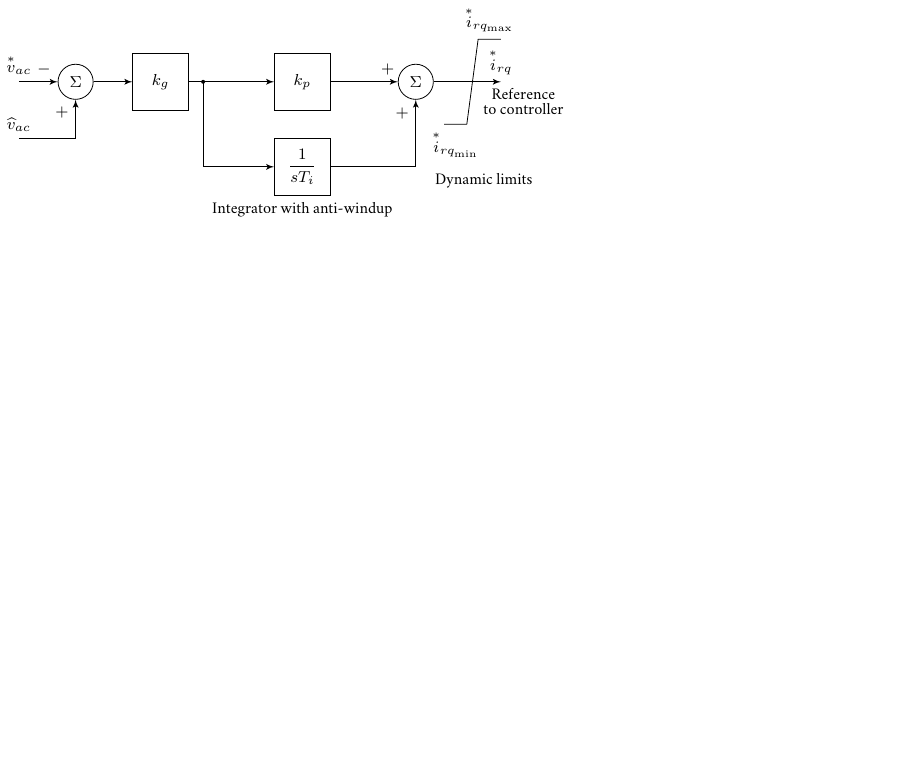
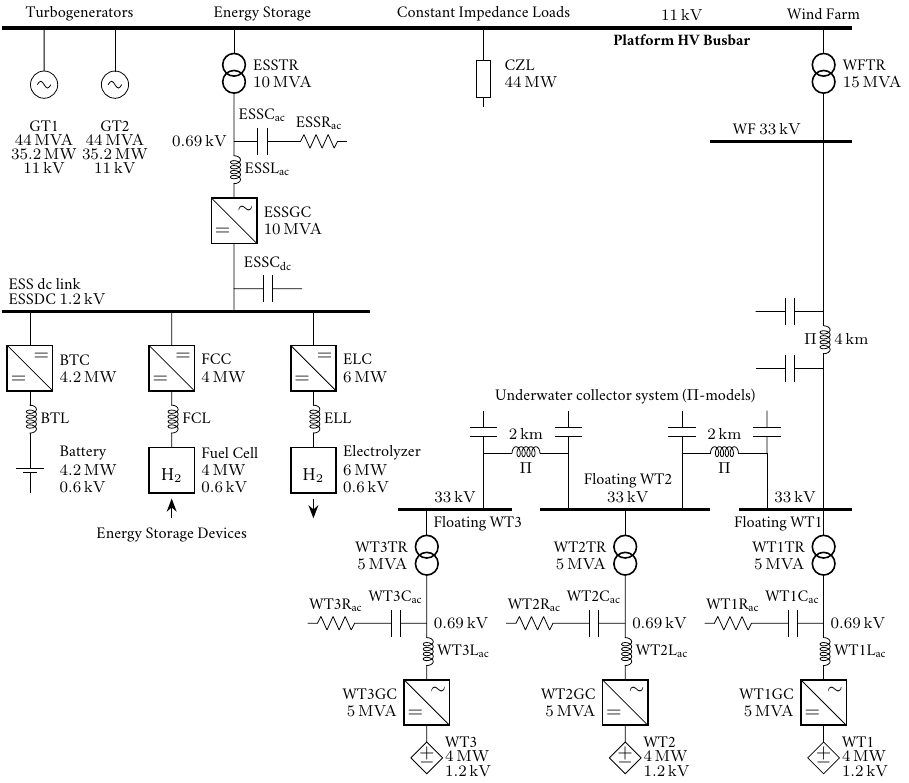
Before and after one commit to santosmota/PhD_Daniel_Mota_StandAlonePics, a LaTeX figure (main.tex, which reads Sources/HESSGridSingleLine.tex): the whole page, the shorter picture padded with empty space. Compiled offline with pdfLaTeX.

Commit message:
HESSGridSingleLine

```diff
--- /dev/null
+++ b/Sources/HESSGridSingleLine.tex
@@ -0,0 +1,242 @@
+%%%%%%%%%%%%%%%%%%%%%%%%%%%%%%%%%%%%%%%%%%%%%%%%%%%%%%%%%%%%%%%%%%%%%%%%%%%%%%%
+% LARGE SINGLE LINE DIAGRAM - OMAE Scenario
+%%%%%%%%%%%%%%%%%%%%%%%%%%%%%%%%%%%%%%%%%%%%%%%%%%%%%%%%%%%%%%%%%%%%%%%%%%%%%%%
+\ctikzset{bipoles/thickness=1}
+\ctikzset{bipoles/length=0.8cm}
+\tikzstyle{trafowind} = [circle, draw, thick, minimum size=0.4cm]
+\tikzstyle{fonte} = [font=\footnotesize]
+\begin{tikzpicture}
+%%%%%%%%%%%%%%%%%%%%%%%%%%%%%%%%
+%Main ac busbar
+\draw [ultra thick] (-0.5,0) to (14.5,0);
+%\node at (3,0.25) () [anchor=south, fonte] {High Voltage AC Busbar};
+%\node at (-0.5,0.25) () [anchor=south west, fonte] {Main High Voltage Busbar}; % $\SI{11}{\kilo \volt}$};
+\node at (11.5,0) () [anchor=south, fonte] {$\SI{11}{\kilo \volt}$};
+\node at (11.5,0) () [anchor=north, fonte] {\textbf{Platform HV Busbar}};
+%%%%%%%%%%%%%%%%%%%%%%%%%%%%%%%%
+% PHIL
+%\draw [dashdotted, thick] (2.4,-0.15) --
+%    node[pos=0, anchor=north west, fonte] () {PHIL} ++(3.4,0) --
+%    ++(0,-4.75) -- ++(-3.4,0) -- ++(0,4.75) -- cycle;
+\node at (4.1,0.5) [anchor=north, fonte] () {Energy Storage};
+%%%%%%%%%%%%%%%%%%%%%%%%%%%%%%%%
+%gas power
+\foreach \x/\y/\t in {0.25/-1/GT1, 1.5/-1/GT2}
+{
+	\draw (\x,\y-0.245) to [sV]	(\x,\y+0.245) to (\x,\y+1);
+	\node at (\x,\y-0.5) () [anchor=north, fonte] {\t};
+	\node at (\x,\y-0.75) () [anchor=north, fonte] {\SI{44}{\mega \voltampere}};
+	\node at (\x,\y-1) () [anchor=north, fonte] {\SI{35.2}{\mega \watt}};
+	\node at (\x,\y-1.25) () [anchor=north, fonte] {$\SI{11}{\kilo \volt}$};
+}
+\node at (0.875,0.5) () [anchor=north, fonte] {Turbogenerators};
+%%%%%%%%%%%%%%%%%%%%%%%%%%%%%%%%
+%trafo energy storage system
+\node at (3.6,-0.65) (esstrhv) [trafowind] {};
+\node at (3.6,-0.95) (esstrlv) [trafowind] {};
+\draw [] (3.6,0) to (esstrhv.north);
+
+\node at (esstrhv.east) () [anchor=west, fonte] {ESSTR};
+\node at (esstrlv.east) () [anchor=west, fonte] {$\SI{10}{\mega \voltampere}$};
+
+\draw [fonte] (esstrlv.south) to [short] (3.6,-2) to [L, l=ESSL$_{\textrm{ac}}$] (3.6,-3); % coordinate (esscf);
+%\draw [] (esscf) to [L, l=$L$] ++(0,-1);
+\draw [fonte] (3.6,-2) to [C, l=ESSC$_{\textrm{ac}}$] ++(1,0) to [R, l=ESSR$_{\textrm{ac}}$] ++(1,0);
+\node at (3.6,-2) () [anchor=east, fonte] {$\SI{0.69}{\kilo \volt}$};
+%%%%%%%%%%%%%%%%%%%%%%%%%%%%%%%%
+%LSC ESS
+\foreach \x/\y in {3.6/-3.4}
+{
+	\node at (0.2,0.2) [shift={(\x,\y)}, rotate=0] () {$\sim$}; %{\tiny AC}; %
+	\node at (-0.2,-0.2) [shift={(\x,\y)}, rotate=0] () {$=$}; %{\tiny DC};
+	\node at (0.4,0.15) () [anchor=west, fonte, shift={(\x,\y)}, rotate=0] {ESSGC};
+	\node at (0.4,-0.15) () [anchor=west, fonte, shift={(\x,\y)}, rotate=0] {\SI{10}{\mega \voltampere}};
+	\draw [shift={(\x,\y)}, rotate=0] (-0.4,0.4) to (0.4,-0.4);
+	\draw [thick, shift={(\x,\y)}, rotate=0] (-0.4,0.4) to (0.4,0.4) to (0.4,-0.4) to (-0.4,-0.4) to (-0.4,0.4) to cycle;
+}
+%%%%%%%%%%%%%%%%%%%%%%%%%%%%%%%%
+%ESS DC Link
+\draw [fonte] (3.6,-3.8) to [short] ++(0,-0.8) to [C, l=ESSC$_{\textrm{dc}}$] ++(1.2,0);
+\draw [fonte] (3.6,-4.6) to [short] (3.6,-5);
+%\node at (4,-4.6) () [anchor=east, fonte] {$\SI{1.2}{\kilo \volt}$};
+\draw [ultra thick] (-0.5,-5) to (6,-5);
+\node at (-0.5,-4.75) () [anchor=south west, fonte] {ESS dc link};
+\node at (-0.5,-5) () [anchor=south west, fonte] {ESSDC $\SI{1.2}{\kilo \volt}$};
+%%%%%%%%%%%%%%%%%%%%%%%%%%%%%%%%
+%BATTERY, FUEL CELL, ELECTROLYZER
+\foreach \x/\y/\t/\p in {0/-5/BT/{4.2}, 2.5/-5/FC/{4}, 5/-5/EL/{6}}
+{
+	\draw [fonte] (\x,\y) to [short] ++(0, -0.6);
+
+	\node at (0.2,0.2) [shift={(\x,\y-1)}, rotate=0] () {$=$}; %{\tiny AC}; %
+	\node at (-0.2,-0.2) [shift={(\x,\y-1)}, rotate=0] () {$=$}; %{\tiny DC};
+	\draw [shift={(\x,\y-1)}, rotate=0] (-0.4,0.4) to (0.4,-0.4);
+	\draw [thick, shift={(\x,\y-1)}, rotate=0] (-0.4,0.4) to (0.4,0.4) to (0.4,-0.4) to (-0.4,-0.4) to (-0.4,0.4) to cycle;
+
+	\node at (0.4,0.15) () [anchor=west, fonte, shift={(\x,\y-1)}, rotate=0] {{\t}C};
+	\node at (0.4,-0.15) () [anchor=west, fonte, shift={(\x,\y-1)}, rotate=0] {\SI{\p}{\mega \watt}};
+
+	\draw [fonte] (\x,\y-1.4) to [L, l={\t}L] ++(0, -1); %, a=\SI{0.6}{\kilo \volt}
+}
+%%%%%%%%%%%%%%%%%%%%%%%%%%%%%%%%
+% Battery
+\draw [fonte] (0,-8.2) to [battery1] ++(0,0.8); %, l=BAT, a=\SI{0.6}{\kilo \volt}
+\node at (0.4,-7.5) [fonte, anchor=west] {Battery};
+\node at (0.4,-7.8) [fonte, anchor=west] {\SI{4.2}{\mega \watt}};
+\node at (0.4,-8.1) [fonte, anchor=west] {\SI{0.6}{\kilo \volt}};
+%%%%%%%%%%%%%%%%%%%%%%%%%%%%%%%%
+%Electrolyzer and Fuel Cell
+\foreach \x/\y/\t/\p in {2.5/-7.8/Fuel Cell/4, 5/-7.8/Electrolyzer/6}
+{
+	\draw [thick, shift={(\x,\y)}, rotate=0] (-0.4,0.4) to (0.4,0.4) to (0.4,-0.4) to (-0.4,-0.4) to (-0.4,0.4) to cycle;
+	\node at (\x,\y-0.1) () [] {\small H$_2$};
+	\node at (0.4,0.3) [fonte, anchor=west, shift={(\x,\y)}, rotate=0] {\t};
+	\node at (0.4,0) [fonte, anchor=west, shift={(\x,\y)}, rotate=0] {\SI{\p}{\mega \watt}};
+	\node at (0.4,-0.3) [fonte, anchor=west, shift={(\x,\y)}, rotate=0] {\SI{0.6}{\kilo \volt}};
+}
+%arrows for electrolyzer and fuel cell
+\draw [Stealth-, thick] (2.5,-8.3) to ++(0,-0.35);
+\draw [-Stealth, thick] (5,-8.3) to ++(0,-0.35);
+%text ESS, batt. plus electrolyzer + fuel cell
+\node at (2.5,-8.7) () [fonte, anchor=north] {Energy Storage Devices};
+%\node at (4,-7.9) () [] {Battery + Electrolyzer + Fuel Cell};
+%%%%%%%%%%%%%%%%%%%%%%%%%%%%%%%%
+%flex LOADS
+%\foreach \x/\y/\t in {7/0/FLX}
+%{
+%    %trafo
+%    \node at (\x,\y-0.65) (wthv) [trafowind] {};
+%    \node at (\x,\y-0.95) (wtlv) [trafowind] {};
+%    \draw [] (\x,\y) to (wthv.north);
+%    \node at (wthv.east) () [anchor=west, fonte] {{\t}TR};
+%    \node at (wtlv.east) () [anchor=west, fonte] {$\SI{8.5}{\mega \voltampere}$};
+%
+%    %LCL main reactor
+%    \draw [fonte] (wtlv.south) to [short] (\x,\y-2) to [L, l={\t}L$_{\textrm{ac}}$] (\x,\y-3);
+%
+%    % LCL capacitor
+%    \draw [fonte] (\x,\y-2) to [C, l={\t}C$_{\textrm{ac}}$] ++(1.1,0) to [R, l={\t}R$_{\textrm{ac}}$] ++(1,0);
+%    \node at (\x,\y-2) () [anchor=east, fonte] {$\SI{0.69}{\kilo \volt}$};
+%
+%    %Grid converter
+%    \node at (0.2,0.2) [shift={(\x,\y-3.4)}, rotate=0] () {$\sim$}; %{\tiny AC}; %
+%	\node at (-0.2,-0.2) [shift={(\x,\y-3.4)}, rotate=0] () {$=$}; %{\tiny DC};
+%	\draw [shift={(\x,\y-3.4)}, rotate=0] (-0.4,0.4) to (0.4,-0.4);
+%	\draw [thick, shift={(\x,\y-3.4)}, rotate=0] (-0.4,0.4) to (0.4,0.4) to (0.4,-0.4) to (-0.4,-0.4) to (-0.4,0.4) to cycle;
+%	\node at (0.4,0.15) () [shift={(\x,\y-3.4)}, rotate=0, anchor=west, fonte] {{\t}GC};
+%	\node at (0.4,-0.15) () [shift={(\x,\y-3.4)}, rotate=0, anchor=west, fonte] {\SI{8.5}{\mega \voltampere}};
+%
+%    %flex load
+%    % \draw (\x,\y-3.8) to (\x,\y-4.4);
+%    % \node at (\x,\y-4.4) (locload) [shape=regular polygon, fill=white, rotate=180, regular polygon sides=3, minimum size=0.25cm, draw] {};
+%    % \node at ($(locload)+(0.25,+0.15)$) [fonte, anchor=west] () {{\t} LOAD};
+%    % \node at ($(locload)+(0.25,-0.15)$) [fonte, anchor=west] () {$\SI{7}{\mega \watt}$}; %7.65
+%
+%	%\draw [fonte] (\x,\y-4.7) to [american controlled voltage source] (\x,\y-4.15) to [short] (\x,\y-3.8);
+%	%\node at (\x+0.25,\y-4.4+0.15) () [anchor=west, fonte] {{\t} LOAD};
+%	%\node at (\x+0.25,\y-4.4-0.15) () [anchor=west, fonte] {\SI{7}{\mega \watt}};
+%
+%	% \draw [fonte] (\x,\y-5.55) to [american controlled current source] (\x,\y-5) to [short] (\x,\y-4.6);
+%
+%	% DC link
+%	\draw [fonte] (\x,\y-3.8) to [short] ++(0,-0.8) to [C, l={\t}C$_{\textrm{dc}}$] ++(1.5,0);
+%	\node at (\x,\y-3.8-0.8) () [anchor=east, fonte] {$\SI{1.2}{\kilo \volt}$};
+%	% \draw [fonte] (\x,\y-5.55) to [american controlled current source] (\x,\y-5) to [short] (\x,\y-4.6);
+%	\draw [fonte] (\x,\y-4.6) to [short] (\x,\y-5) to [american controlled current source] (\x,\y-5.55);
+%
+%	% wind generator
+%	\node at (\x+0.2,\y-5.1) () [anchor=west, fonte] {\t};
+%	\node at (\x+0.2,\y-5.1-0.25) () [anchor=west, fonte] {\SI{7}{\mega \watt}};
+%
+%}
+%\node at (7,0.5) () [anchor=north, fonte] {Flexible Loads};
+%%%%%%%%%%%%%%%%%%%%%%%%%%%%%%%%
+%constant power local loads
+%\node at (10.2,0.5) () [anchor=north, fonte] {Constant Loads};
+%\draw (9.4,0) to ++(0,-1);
+%\node at (9.4,-0.8) (locload) [shape=regular polygon, fill=white, rotate=180, regular polygon sides=3, minimum size=0.25cm, draw] {};
+%\node at (9.65,-0.65) [fonte, anchor=west] () {CPL};
+%\node at (9.65,-0.95) [fonte, anchor=west] () {$\SI{26}{\mega \watt}$};
+%constant impedance local loads
+\node at (8,0.5) () [anchor=north, fonte] {Constant Impedance Loads};
+\draw (8,0) to [short] ++(0,-0.4) to [european resistor] ++(0,-1);
+\node at (8.25,-0.65) [fonte, anchor=west] () {CZL};
+\node at (8.25,-0.95) [fonte, anchor=west] () {$\SI{44}{\mega \watt}$};
+
+%%%%%%%%%%%%%%%%%%%%%%%%%%%%%%%%
+%trafo wind farm
+\node at (14,0.25) () [anchor=center, fonte] {Wind Farm};
+\node at (14,-0.65) (wflv) [trafowind] {};
+\node at (14,-0.95) (wfhv) [trafowind] {};
+\draw [] (14,0) to (wflv.north);
+
+\node at (wflv.east) () [anchor=west, fonte] {WFTR};
+\node at (wfhv.east) () [anchor=west, fonte] {$\SI{15}{\mega \voltampere}$};
+
+%wind farm export cable node at platform
+\draw [ultra thick] (14.5,-2) to ++(-2.5,0);
+\node at (13,-2) () [anchor=south, fonte] {WF $\SI{33}{\kilo \volt}$};
+
+%export cable
+\draw [fonte] (wfhv.south) to [short] (14,-5) to [L, a=$\Pi$, l=\SI{4}{\kilo \meter}] ++(0,-1) to [short] ++(0,-2.5);
+\draw [fonte] (14,-5) to [C] ++(-1.2,0);
+\draw [fonte] (14,-6) to [C] ++(-1.2,0);
+\node at (10.5,-6.5) () [fonte] {Underwater collector system ($\Pi$-models)};
+
+%WT ac 33kV busbar
+\draw [ultra thick] (14.5,-8.5) to ++(-2,0);
+\node at (13.5,-8.5) () [anchor=south, fonte] {$\SI{33}{\kilo \volt}$};
+\node at (13.2,-8.5) () [anchor=north, fonte] {Floating WT1};
+
+\draw [ultra thick] (12,-8.5) to ++(-3,0);
+\node at (10.55,-8.5) () [anchor=south, fonte] {$\SI{33}{\kilo \volt}$};
+\node at (10.55,-8.25) () [anchor=south, fonte] {Floating WT2};
+
+\draw [ultra thick] (8.5,-8.5) to ++(-2,0);
+\node at (7.5,-8.5) () [anchor=south, fonte] {$\SI{33}{\kilo \volt}$};
+\node at (7.9,-8.5) () [anchor=north, fonte] {Floating WT3};
+
+%inter WT 33kV cables
+\foreach \x/\y in {8/-8.5, 11.5/-8.5}
+{
+    \draw [fonte] (\x,\y) to [short] ++(0,1) to [L, l=\SI{2}{\kilo \meter}, a=$\Pi$] ++(1.5,0) to [short] ++(0,-1);
+    \draw [fonte] (\x,\y+1) to [C] ++(0,0.75);
+    \draw [fonte] (\x+1.5,\y+1) to [C] ++(0,0.75);
+}
+
+%WT trafos and MORE
+\foreach \x/\y/\t in {7/-8.5/WT3, 10.5/-8.5/WT2, 14/-8.5/WT1}
+{
+    %trafo
+    \node at (\x,\y-0.65) (wthv) [trafowind] {};
+    \node at (\x,\y-0.95) (wtlv) [trafowind] {};
+    \draw [] (\x,\y) to (wthv.north);
+    \node at (wthv.west) () [anchor=east, fonte] {{\t}TR};
+    \node at (wtlv.west) () [anchor=east, fonte] {$\SI{5}{\mega \voltampere}$};
+
+    %LCL main reactor
+    \draw [fonte] (wtlv.south) to [short] (\x,\y-2) to [L, l={\t}L$_{\textrm{ac}}$] (\x,\y-3);
+
+    % LCL capacitor
+    \draw [fonte] (\x,\y-2) to [C, a={\t}C$_{\textrm{ac}}$] ++(-1.1,0) to [R, a={\t}R$_{\textrm{ac}}$] ++(-1,0);
+    \node at (\x,\y-2) () [anchor=west, fonte] {$\SI{0.69}{\kilo \volt}$};
+
+    %Grid converter
+    \node at (0.2,0.2) [shift={(\x,\y-3.4)}, rotate=0] () {$\sim$}; %{\tiny AC}; %
+	\node at (-0.2,-0.2) [shift={(\x,\y-3.4)}, rotate=0] () {$=$}; %{\tiny DC};
+	\draw [shift={(\x,\y-3.4)}, rotate=0] (-0.4,0.4) to (0.4,-0.4);
+	\draw [thick, shift={(\x,\y-3.4)}, rotate=0] (-0.4,0.4) to (0.4,0.4) to (0.4,-0.4) to (-0.4,-0.4) to (-0.4,0.4) to cycle;
+	\node at (-0.4,0.15) () [shift={(\x,\y-3.4)}, rotate=0, anchor=east, fonte] {{\t}GC};
+	\node at (-0.4,-0.15) () [shift={(\x,\y-3.4)}, rotate=0, anchor=east, fonte] {\SI{5}{\mega \voltampere}};
+
+	% DC link
+	%\draw [fonte] (\x,\y-3.8) to [short] ++(0,-0.8) to [C, a={\t}C$_{\textrm{dc}}$] ++(-1.5,0);
+	%\node at (\x,\y-3.8-0.4) () [anchor=west, fonte] {$\SI{1.2}{\kilo \volt}$};
+	\draw [fonte] (\x,\y-4.65) to [american controlled voltage source] (\x,\y-4.1) to [short] (\x,\y-3.8);
+
+	% wind generator
+	\node at (\x+0.2,\y-4.1) () [anchor=west, fonte] {\t};
+    \node at (\x+0.2,\y-4.1-0.25) () [anchor=west, fonte] {\SI{4}{\mega \watt}};
+	\node at (\x+0.2,\y-4.1-0.5) () [anchor=west, fonte] {\SI{1.2}{\kilo \volt}};
+}
+\end{tikzpicture}
```
Also changed, not shown: main.tex (+2 -1 lines).
